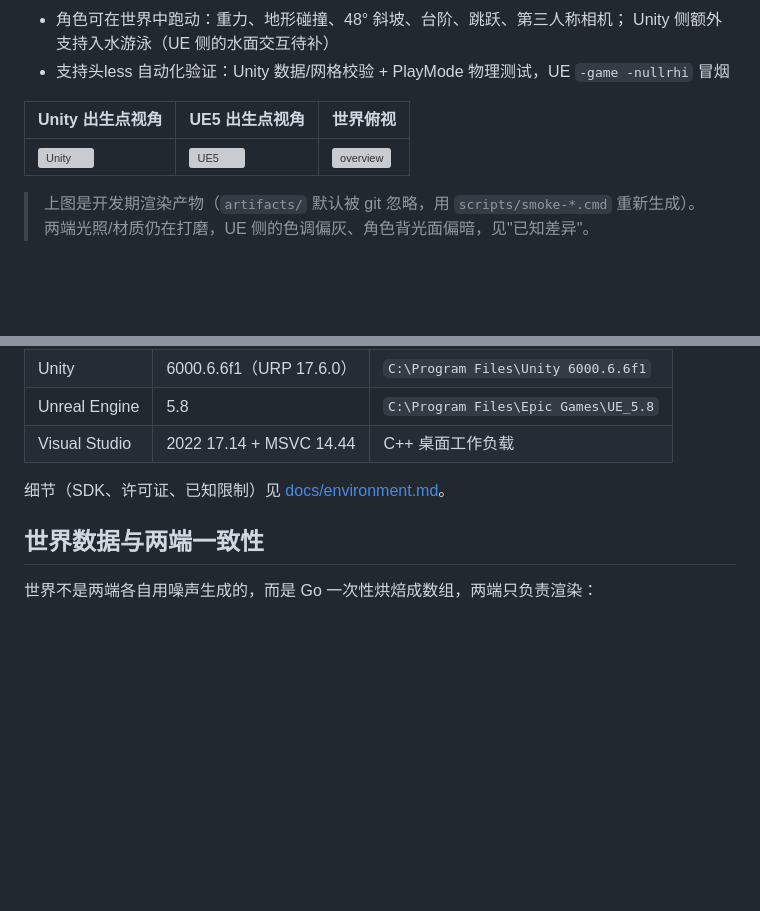
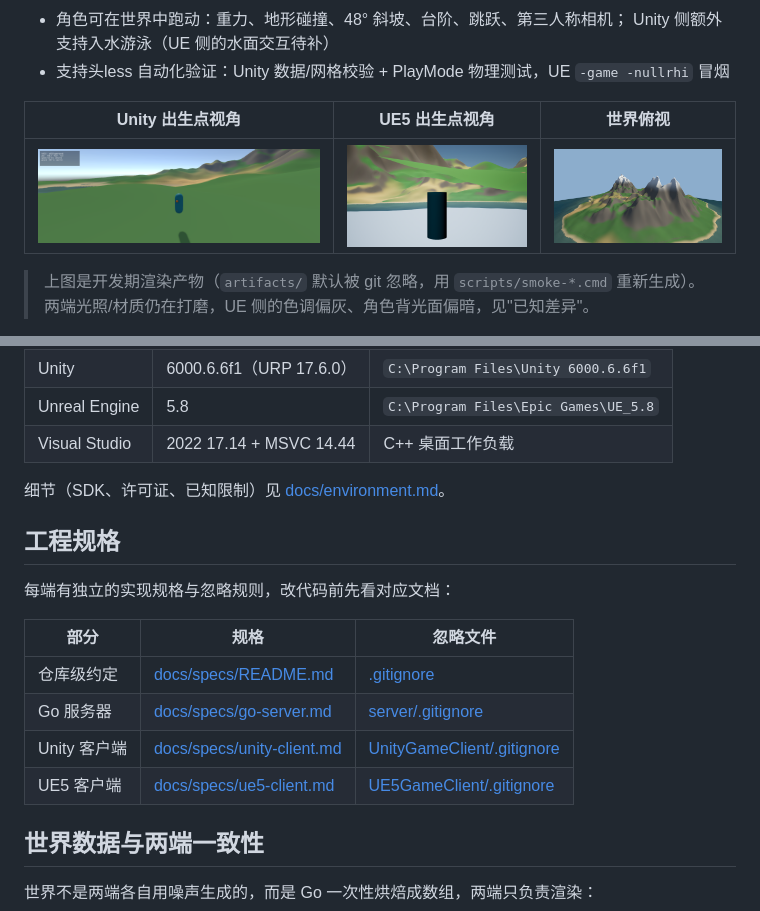
Before and after one commit to xuyuehui/ai003, a Markdown page: README.md, 2 parts joined by grey strips. GitHub-like rendering; pictures changed too: docs/images/world-overview.png (added), docs/images/world-ue5.png (added), docs/images/world-unity.png (added); blank space fills up the shorter version; grey boxes are pictures that could not be loaded.

```diff
--- a/README.md
+++ b/README.md
@@ -21,7 +21,7 @@
 
 | Unity 出生点视角 | UE5 出生点视角 | 世界俯视 |
 | --- | --- | --- |
-| ![Unity](artifacts/world-unity.png) | ![UE5](artifacts/world-ue5.png) | ![overview](artifacts/world-unity-overview.png) |
+| ![Unity](docs/images/world-unity.png) | ![UE5](docs/images/world-ue5.png) | ![overview](docs/images/world-overview.png) |
 
 > 上图是开发期渲染产物（`artifacts/` 默认被 git 忽略，用 `scripts/smoke-*.cmd` 重新生成）。
 > 两端光照/材质仍在打磨，UE 侧的色调偏灰、角色背光面偏暗，见"已知差异"。
@@ -67,6 +67,17 @@ ai003/
 | Visual Studio | 2022 17.14 + MSVC 14.44 | C++ 桌面工作负载 |
 
 细节（SDK、许可证、已知限制）见 [docs/environment.md](docs/environment.md)。
+
+## 工程规格
+
+每端有独立的实现规格与忽略规则，改代码前先看对应文档：
+
+| 部分 | 规格 | 忽略文件 |
+| --- | --- | --- |
+| 仓库级约定 | [docs/specs/README.md](docs/specs/README.md) | [.gitignore](.gitignore) |
+| Go 服务器 | [docs/specs/go-server.md](docs/specs/go-server.md) | [server/.gitignore](server/.gitignore) |
+| Unity 客户端 | [docs/specs/unity-client.md](docs/specs/unity-client.md) | [UnityGameClient/.gitignore](clients/unity/UnityGameClient/.gitignore) |
+| UE5 客户端 | [docs/specs/ue5-client.md](docs/specs/ue5-client.md) | [UE5GameClient/.gitignore](clients/ue5/UE5GameClient/.gitignore) |
 
 ## 世界数据与两端一致性
 
```
Also changed, not shown: docs/specs/README.md (added, +68 -0 lines), docs/specs/go-server.md (added, +86 -0 lines), docs/specs/ue5-client.md (added, +111 -0 lines), docs/specs/unity-client.md (added, +108 -0 lines), 5 other files.
